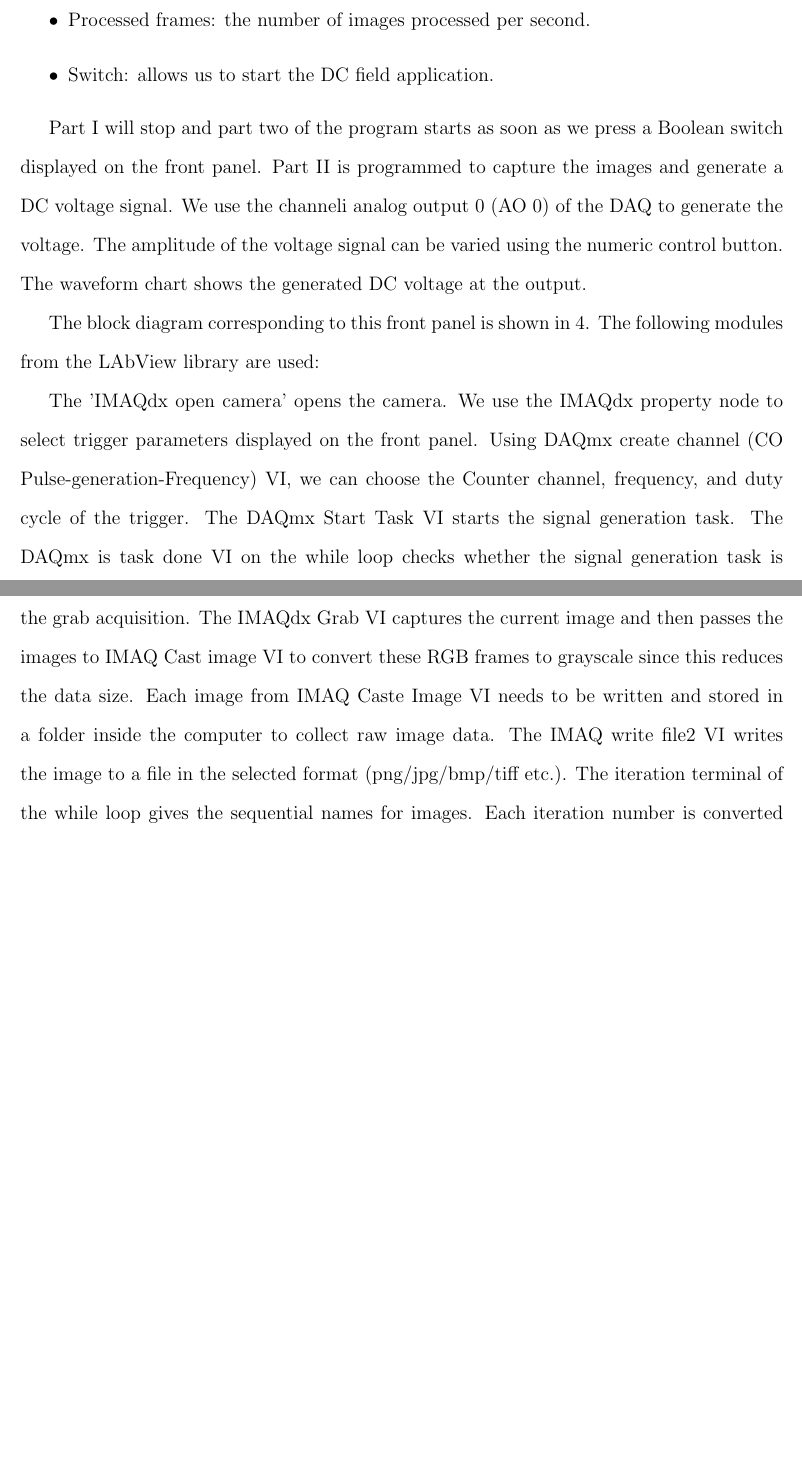
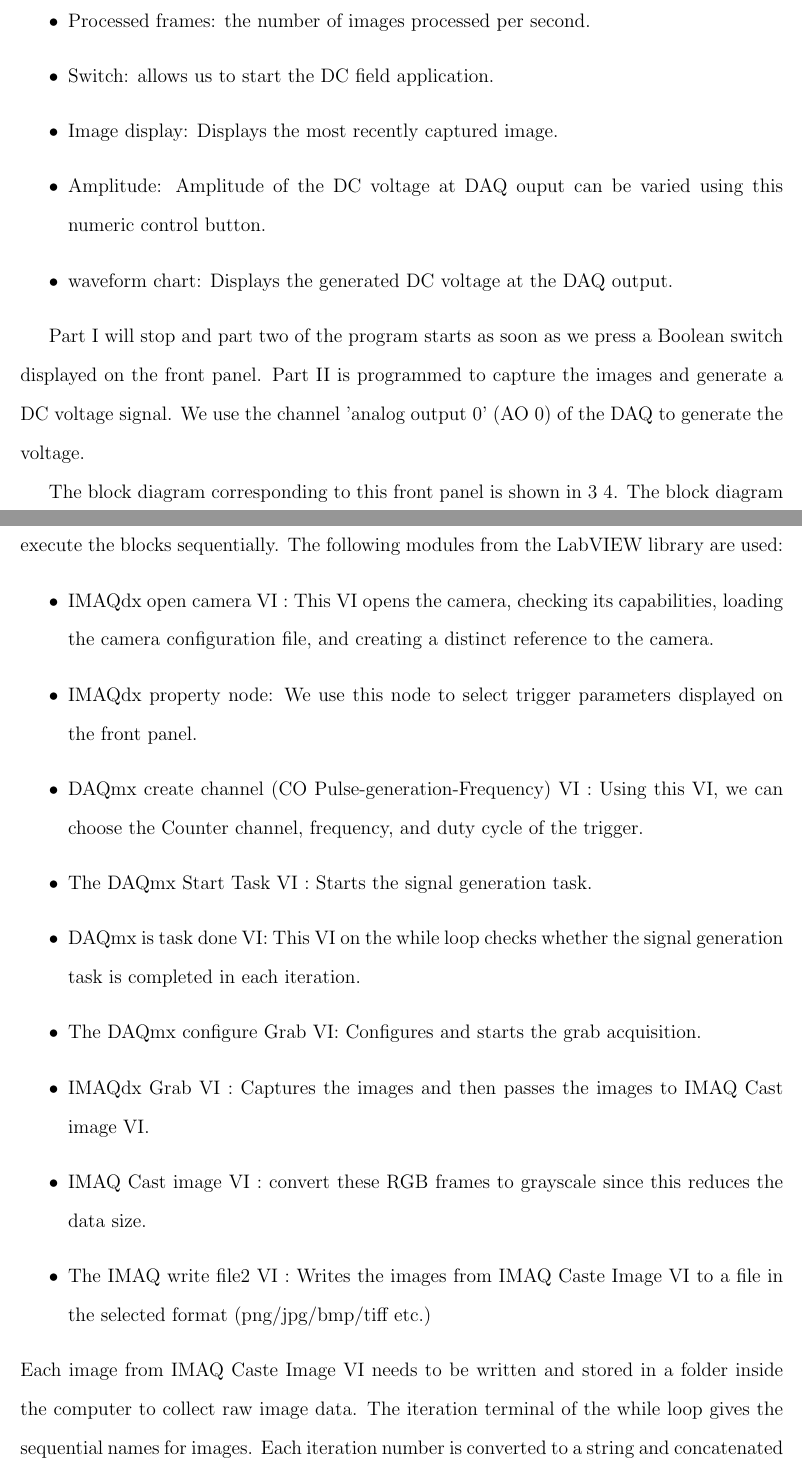
Before and after one commit to shajahantk/LabView, a LaTeX paper (achemso-demo.tex): two parts of pages 8 and 9 of 21 before the commit and two parts of pages 9 and 10 of 23 after it, joined at a grey line, cut so that both start at the same text, the shorter picture padded with empty space. Compiled offline with pdfLaTeX.

Commit message:
Sibeesh made lists of Labview programme

```diff
--- a/achemso-demo.tex
+++ b/achemso-demo.tex
@@ -352,20 +352,28 @@ use channel counter 0 to trigger the camera.
 
  \item duty cycle:  the duty cycle of the
    counter trigger.
-
  \item Acquired frames: the number of images captured per second.
    \item Processed frames:  the number of images
      processed per second.
      \item Switch: allows us to start the DC field application.
+     \item Image display: Displays the most recently captured image.
+     \item Amplitude: Amplitude of the DC voltage at DAQ ouput can be varied using this numeric control button.
+     \item waveform chart: Displays the generated DC voltage at the DAQ output.
 \end{itemize}
 
-     Part I will stop and part two of the program
-starts as soon as we press a Boolean switch displayed on the front
-panel. Part II is programmed to capture the images and generate a DC
-voltage signal. We use the channeli analog output 0 (AO 0) of the DAQ
-to generate the voltage. The amplitude of the voltage signal can be
-varied using the numeric control button. The waveform chart shows the
-generated DC voltage at the output.
+Part I will stop and part two of the program starts as soon as we press a Boolean switch displayed on the front panel. Part II is programmed to capture the images and generate a DC voltage signal. We use the channel 'analog output 0' (AO 0) of the DAQ to generate the voltage.
 
-The block diagram corresponding to this front panel is shown in \ref{fig:ex4}.
-The following modules from the LAbView library are used:
+The block diagram corresponding to this front panel is shown in \ref{fig:ex4} \ref{fig:ex5}. The block diagram is divided into Block I and Block II. Block I corresponds to part I, and block II corresponds to part II of the front panel. Each block is included in a sequence structure that helps execute the blocks sequentially.
+The following modules from the LabVIEW library are used:
+\begin{itemize}
+	\item IMAQdx open camera VI : This VI opens the camera, checking its capabilities, loading the camera configuration file, and creating a distinct reference to the camera.
+	\item IMAQdx property node: We use this node to select trigger parameters displayed on the front panel.
+	\item DAQmx create channel (CO Pulse-generation-Frequency) VI : Using this VI, we can choose the Counter channel, frequency, and duty cycle of the trigger.
+	\item The DAQmx Start Task VI : Starts the signal generation task.
+	\item DAQmx is task done VI: This VI  on the while loop checks whether the signal generation task is completed in each iteration.
+	\item The DAQmx configure Grab VI: Configures and starts the grab acquisition.
+	\item IMAQdx Grab VI : Captures the images and then passes the images to IMAQ Cast image VI.
+	\item IMAQ Cast image VI : convert these RGB frames to grayscale since this reduces the data size.
+	\item The IMAQ write file2 VI : Writes the images from IMAQ Caste Image VI to a file in the selected format (png/jpg/bmp/tiff etc.)
+\end{itemize}
+Each image from IMAQ Caste Image VI needs to be written and stored in a folder inside the computer to collect raw image data.  The iteration terminal of the while loop gives the sequential names for images. Each iteration number is converted to a string and concatenated with the file extension and folder path where we need to store images. The String to Path function converts these concatenated strings to a path and is connected to the file path terminal of the 'IMAQ Write file 2 VI'. This connection commands the 'IMAQ Write file 2 VI' to store the images in the mentioned folder with the specified file extension. The While loop helps to run the code continuously. Block II executes as soon as we press the Boolean switch on the front panel. When the ‘switch’ is ON, the case selector terminal of both
@@ -372,18 +388,3 @@ The following modules from the LAbView library are used:
+	\label{fig:ex4}
+\end{figure}
 
-The 'IMAQdx open camera' opens the camera. We use the
-IMAQdx property node to select trigger parameters displayed on the
-front panel. Using DAQmx create channel (CO
-Pulse-generation-Frequency) VI, we can choose the Counter channel,
-frequency, and duty cycle of the trigger. The DAQmx Start Task VI
-starts the signal generation task.  The DAQmx is task done VI on the
-while loop checks whether the signal generation task is completed or
-not in each iteration. The DAQmx configure Grab VI configures and
-starts the grab acquisition. The IMAQdx Grab VI captures the current
-image and then passes the images to IMAQ Cast image VI to convert
-these RGB frames to grayscale since this reduces the data size. Each
-image from IMAQ Caste Image VI needs to be written and stored in a
-folder inside the computer to collect raw image data. The IMAQ write
-file2 VI writes the image to a file in the selected format
-(png/jpg/bmp/tiff etc.). The iteration terminal of the while loop
-gives the sequential names for images. Each iteration number is
-converted to a string and concatenated with the file extension and
```
Also changed, not shown: achemso-demo.tex (62 more changed lines).
